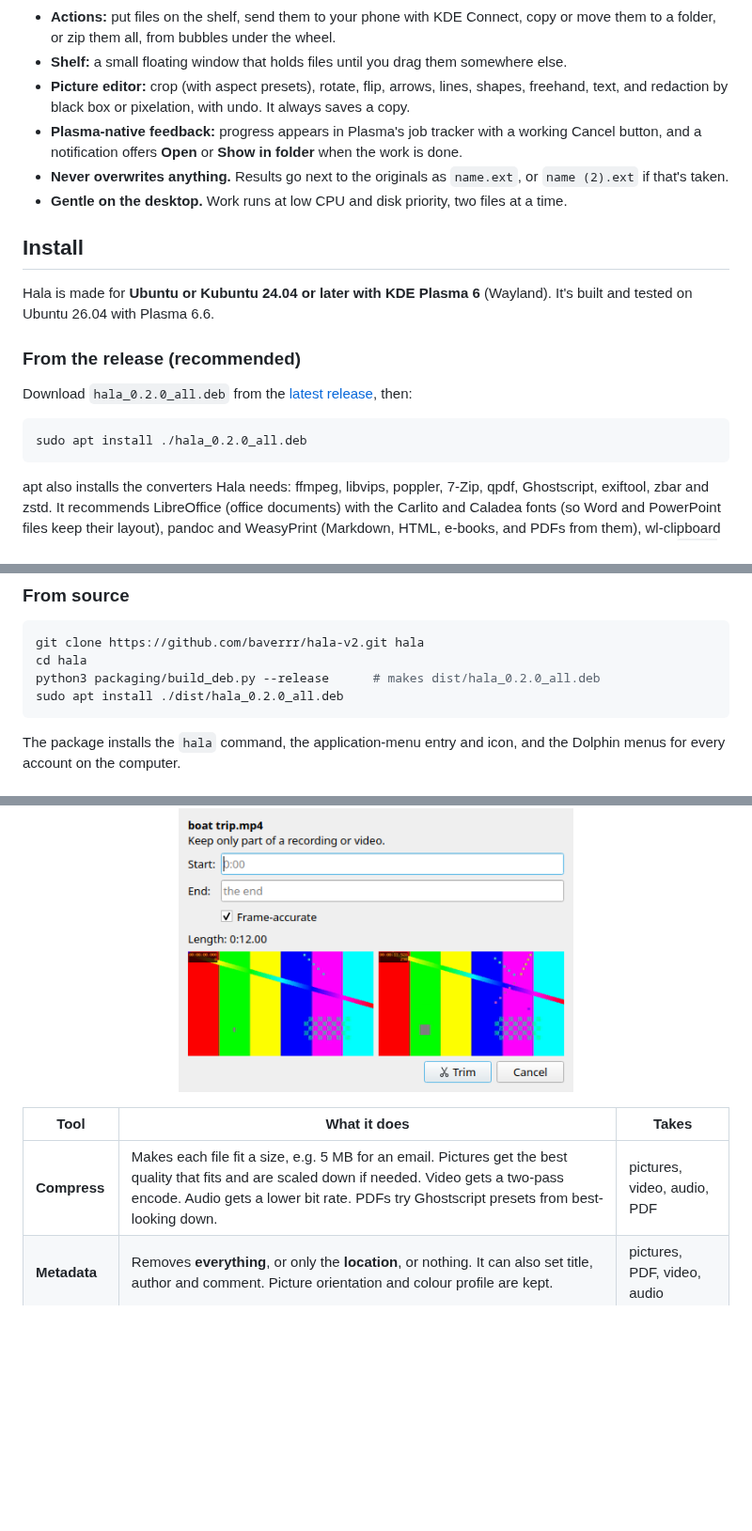
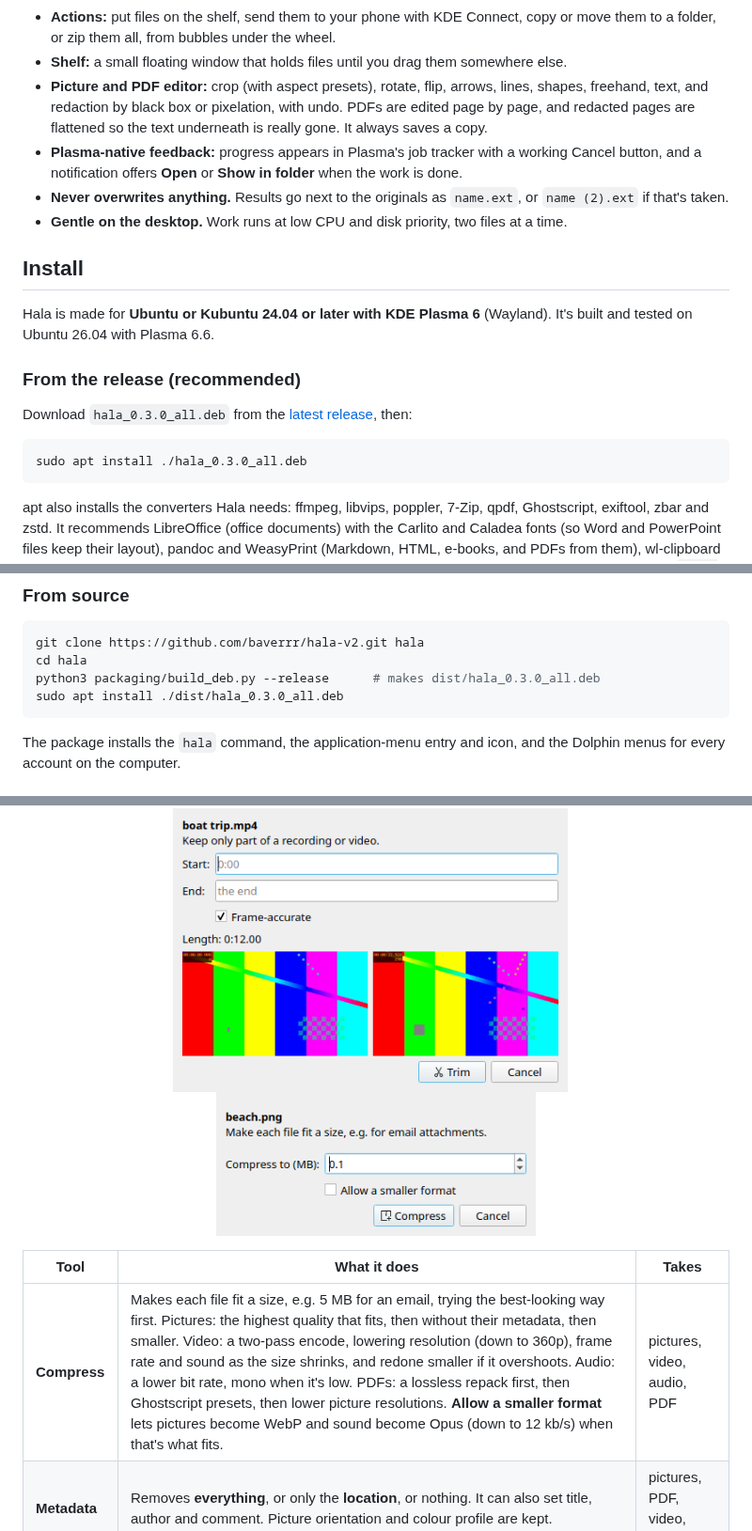
Before and after one commit to baverrr/hala-v2, a Markdown page: README.md, 3 parts joined by grey strips. Shown at 94% size. GitHub-like rendering; pictures changed too: docs/compress.png (added); blank space fills up the shorter version.

````diff
--- a/README.md
+++ b/README.md
@@ -75,8 +76,10 @@ Hala is named after the hala fruit (*Pandanus tectorius*), which grows across th
 - **Actions:** put files on the shelf, send them to your phone with KDE Connect, copy or move
   them to a folder, or zip them all, from bubbles under the wheel.
 - **Shelf:** a small floating window that holds files until you drag them somewhere else.
-- **Picture editor:** crop (with aspect presets), rotate, flip, arrows, lines, shapes,
-  freehand, text, and redaction by black box or pixelation, with undo. It always saves a copy.
+- **Picture and PDF editor:** crop (with aspect presets), rotate, flip, arrows, lines,
+  shapes, freehand, text, and redaction by black box or pixelation, with undo. PDFs are
+  edited page by page, and redacted pages are flattened so the text underneath is really gone.
+  It always saves a copy.
 - **Plasma-native feedback:** progress appears in Plasma's job tracker with a working Cancel
   button, and a notification offers **Open** or **Show in folder** when the work is done.
 - **Never overwrites anything.** Results go next to the originals as `name.ext`, or
@@ -90,11 +93,11 @@ and tested on Ubuntu 26.04 with Plasma 6.6.
 
 ### From the release (recommended)
 
-Download `hala_0.2.0_all.deb` from the
+Download `hala_0.3.0_all.deb` from the
 [latest release](https://github.com/baverrr/hala-v2/releases/latest), then:
 
 ```bash
-sudo apt install ./hala_0.2.0_all.deb
+sudo apt install ./hala_0.3.0_all.deb
 ```
 
 apt also installs the converters Hala needs: ffmpeg, libvips, poppler, 7-Zip, qpdf,
@@ -117,8 +120,8 @@ To uninstall: `sudo apt remove hala`.
 ```bash
 git clone https://github.com/baverrr/hala-v2.git hala
 cd hala
-python3 packaging/build_deb.py --release      # makes dist/hala_0.2.0_all.deb
-sudo apt install ./dist/hala_0.2.0_all.deb
+python3 packaging/build_deb.py --release      # makes dist/hala_0.3.0_all.deb
+sudo apt install ./dist/hala_0.3.0_all.deb
 ```
 
 The package installs the `hala` command, the application-menu entry and icon, and the Dolphin
@@ -195,11 +198,13 @@ cleanly, and no half-written files are left behind.
 
 <p align="center">
   <img src="docs/trim.png" alt="The Trim dialog for boat trip.mp4: Start and End times, a Frame-accurate checkbox, the clip's length, and preview frames of the start and end points" width="420">
+  &nbsp;&nbsp;
+  <img src="docs/compress.png" alt="The Compress dialog for beach.png: a Compress to (MB) field set to 0.1 and an Allow a smaller format checkbox" width="340">
 </p>
 
 | Tool | What it does | Takes |
 |---|---|---|
-| **Compress** | Makes each file fit a size, e.g. 5 MB for an email. Pictures get the best quality that fits and are scaled down if needed. Video gets a two-pass encode. Audio gets a lower bit rate. PDFs try Ghostscript presets from best-looking down. | pictures, video, audio, PDF |
+| **Compress** | Makes each file fit a size, e.g. 5 MB for an email, trying the best-looking way first. Pictures: the highest quality that fits, then without their metadata, then smaller. Video: a two-pass encode, lowering resolution (down to 360p), frame rate and sound as the size shrinks, and redone smaller if it overshoots. Audio: a lower bit rate, mono when it's low. PDFs: a lossless repack first, then Ghostscript presets, then lower picture resolutions. **Allow a smaller format** lets pictures become WebP and sound become Opus (down to 12 kb/s) when that's what fits. | pictures, video, audio, PDF |
 | **Metadata** | Removes **everything**, or only the **location**, or nothing. It can also set title, author and comment. Picture orientation and colour profile are kept. | pictures, PDF, video, audio |
 | **Merge PDF** | One PDF from several PDFs and/or pictures, in the order you choose in the dialog. | PDF, pictures (2+) |
 | **Split PDF** | One PDF per page, or per range (`1-3, 5, 8-`). | PDF |
````
Also changed, not shown: other parts of README.md (+28 -8 lines), TERMS.md (+2 -1 lines), docs/review-2026-10-21-security.md (+8 -0 lines), docs/editor-pdf.png (added), 8 other files.
